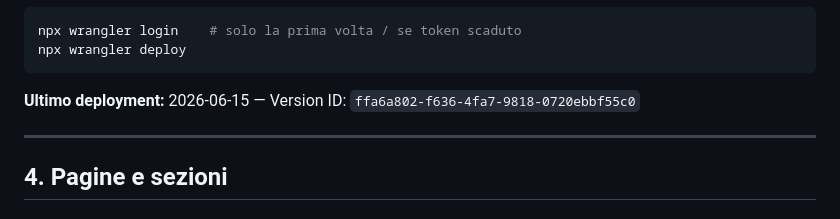
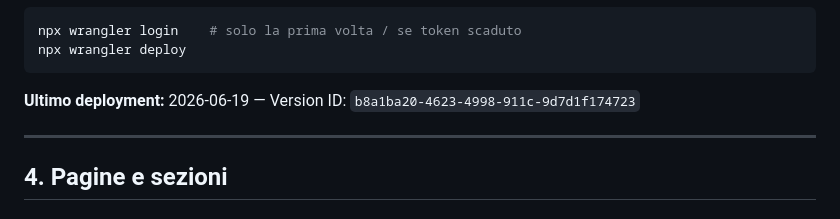
Before and after one commit to Mikiborzi/balance-growth-advisory, a Markdown page: TECH-SPEC.md, the part around the change. Drawn GitHub-style.

Commit message:
docs: aggiorna Version ID deploy in TECH-SPEC.md (b8a1ba20)
Co-Authored-By: Claude Sonnet 4.6 <noreply@anthropic.com>

````diff
--- a/TECH-SPEC.md
+++ b/TECH-SPEC.md
@@ -61,7 +61,7 @@ npx wrangler login    # solo la prima volta / se token scaduto
 npx wrangler deploy
 ```
 
-**Ultimo deployment:** 2026-06-15 — Version ID: `ffa6a802-f636-4fa7-9818-0720ebbf55c0`
+**Ultimo deployment:** 2026-06-19 — Version ID: `b8a1ba20-4623-4998-911c-9d7d1f174723`
 
 ---
 
````
